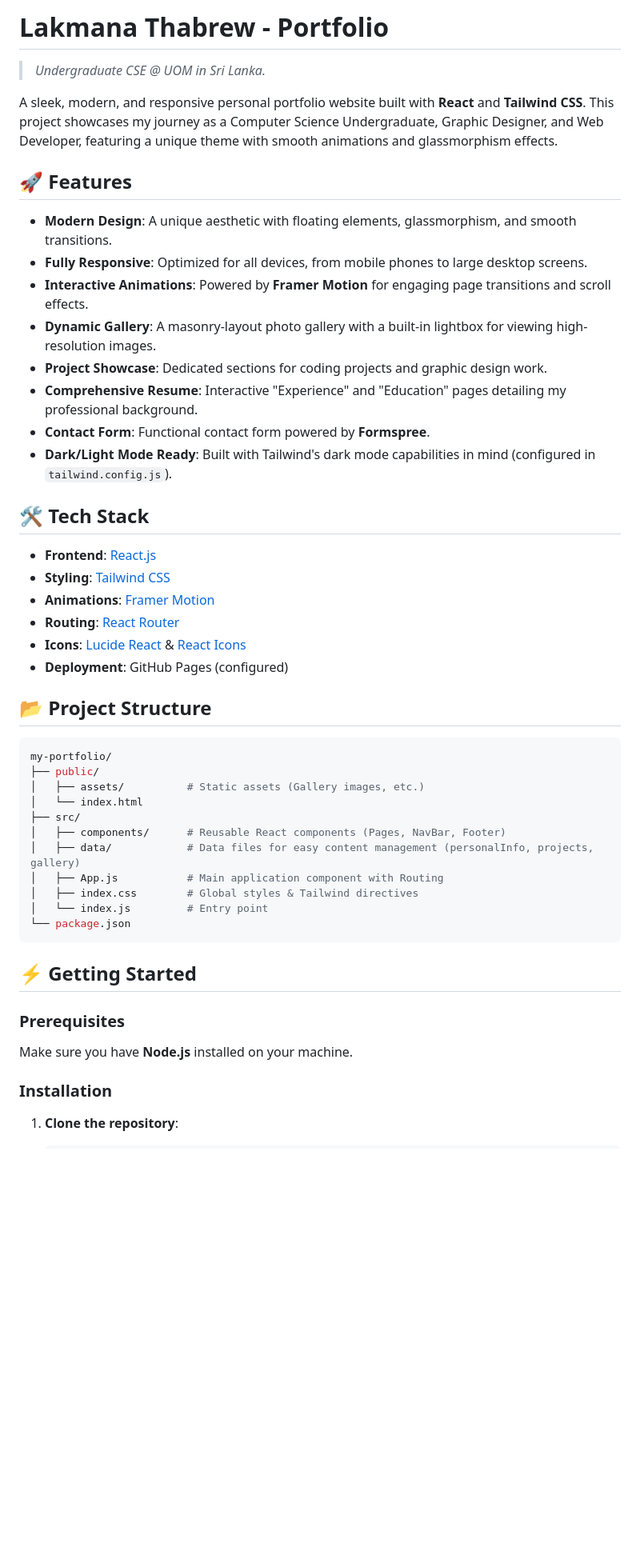
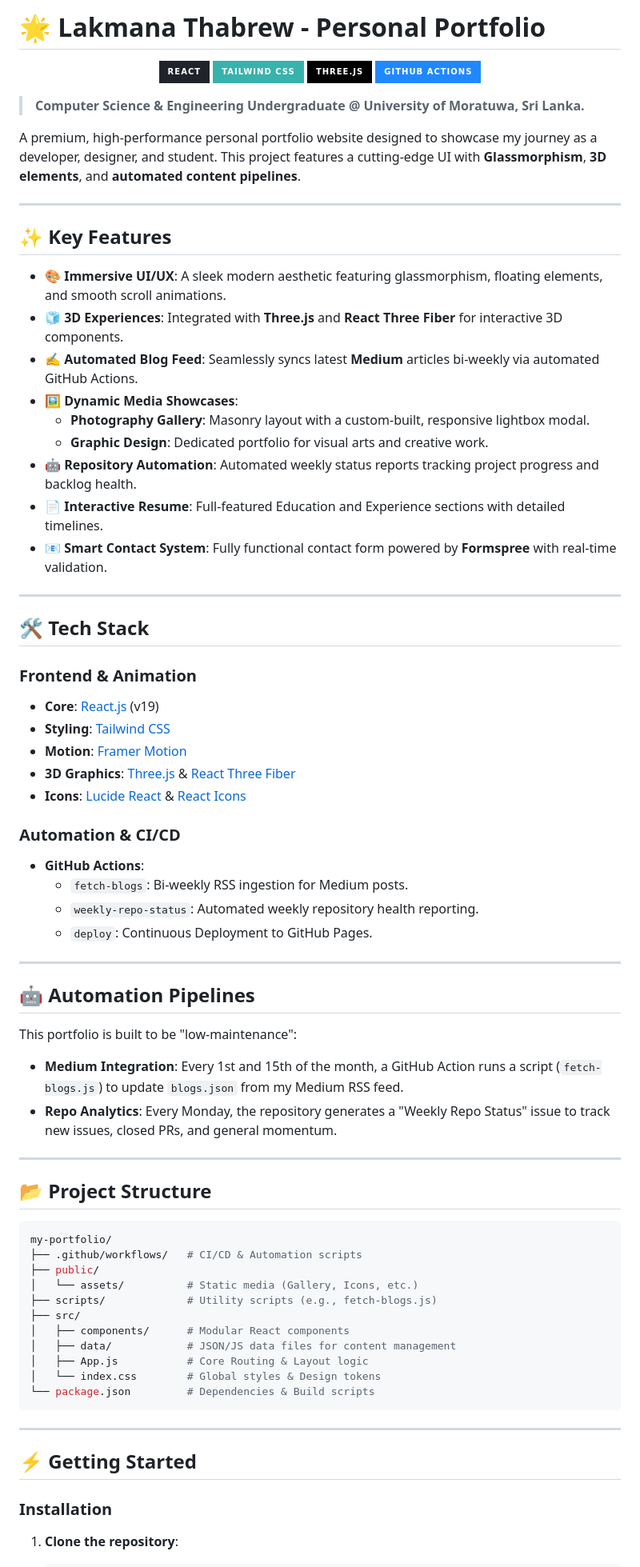
Before and after one commit to lakaThabrew/my-portfolio, a Markdown page: README.md, the part around one of its changes. Shown at 80% size. Rendered like a GitHub page; badges without logos; blank space fills up the shorter version.

Commit message:
docs: Expand README to highlight 3D elements and automation pipelines, detail tech stack, and improve overall structure.

````diff
--- a/README.md
+++ b/README.md
@@ -1,51 +1,77 @@
 
-# Lakmana Thabrew - Portfolio
+# 🌟 Lakmana Thabrew - Personal Portfolio
 
-> *Undergraduate CSE @ UOM in Sri Lanka.*
+<p align="center">
+  <img src="https://img.shields.io/badge/React-20232A?style=for-the-badge&logo=react&logoColor=61DAFB" alt="React" />
+  <img src="https://img.shields.io/badge/Tailwind_CSS-38B2AC?style=for-the-badge&logo=tailwind-css&logoColor=white" alt="Tailwind CSS" />
+  <img src="https://img.shields.io/badge/Three.js-black?style=for-the-badge&logo=three.js&logoColor=white" alt="Three.js" />
+  <img src="https://img.shields.io/badge/GitHub_Actions-2088FF?style=for-the-badge&logo=github-actions&logoColor=white" alt="GitHub Actions" />
+</p>
 
-A sleek, modern, and responsive personal portfolio website built with **React** and **Tailwind CSS**. This project showcases my journey as a Computer Science Undergraduate, Graphic Designer, and Web Developer, featuring a unique theme with smooth animations and glassmorphism effects.
+> **Computer Science & Engineering Undergraduate @ University of Moratuwa, Sri Lanka.**
 
-## 🚀 Features
+A premium, high-performance personal portfolio website designed to showcase my journey as a developer, designer, and student. This project features a cutting-edge UI with **Glassmorphism**, **3D elements**, and **automated content pipelines**.
 
-*   **Modern Design**: A unique aesthetic with floating elements, glassmorphism, and smooth transitions.
-*   **Fully Responsive**: Optimized for all devices, from mobile phones to large desktop screens.
-*   **Interactive Animations**: Powered by **Framer Motion** for engaging page transitions and scroll effects.
-*   **Dynamic Gallery**: A masonry-layout photo gallery with a built-in lightbox for viewing high-resolution images.
-*   **Project Showcase**: Dedicated sections for coding projects and graphic design work.
-*   **Comprehensive Resume**: Interactive "Experience" and "Education" pages detailing my professional background.
-*   **Contact Form**: Functional contact form powered by **Formspree**.
-*   **Dark/Light Mode Ready**: Built with Tailwind's dark mode capabilities in mind (configured in `tailwind.config.js`).
+---
+
+## ✨ Key Features
+
+-   **🎨 Immersive UI/UX**: A sleek modern aesthetic featuring glassmorphism, floating elements, and smooth scroll animations.
+-   **🧊 3D Experiences**: Integrated with **Three.js** and **React Three Fiber** for interactive 3D components.
+-   **✍️ Automated Blog Feed**: Seamlessly syncs latest **Medium** articles bi-weekly via automated GitHub Actions.
+-   **🖼️ Dynamic Media Showcases**:
+    -   **Photography Gallery**: Masonry layout with a custom-built, responsive lightbox modal.
+    -   **Graphic Design**: Dedicated portfolio for visual arts and creative work.
+-   **🤖 Repository Automation**: Automated weekly status reports tracking project progress and backlog health.
+-   **📄 Interactive Resume**: Full-featured Education and Experience sections with detailed timelines.
+-   **📧 Smart Contact System**: Fully functional contact form powered by **Formspree** with real-time validation.
+
+---
 
 ## 🛠️ Tech Stack
 
-*   **Frontend**: [React.js](https://reactjs.org/)
-*   **Styling**: [Tailwind CSS](https://tailwindcss.com/)
-*   **Animations**: [Framer Motion](https://www.framer.com/motion/)
-*   **Routing**: [React Router](https://reactrouter.com/)
-*   **Icons**: [Lucide React](https://lucide.dev/) & [React Icons](https://react-icons.github.io/react-icons/)
-*   **Deployment**: GitHub Pages (configured)
+### Frontend & Animation
+-   **Core**: [React.js](https://reactjs.org/) (v19)
+-   **Styling**: [Tailwind CSS](https://tailwindcss.com/)
+-   **Motion**: [Framer Motion](https://www.framer.com/motion/)
+-   **3D Graphics**: [Three.js](https://threejs.org/) & [React Three Fiber](https://r3f.docs.pmnd.rs/)
+-   **Icons**: [Lucide React](https://lucide.dev/) & [React Icons](https://react-icons.github.io/react-icons/)
+
+### Automation & CI/CD
+-   **GitHub Actions**:
+    -   `fetch-blogs`: Bi-weekly RSS ingestion for Medium posts.
+    -   `weekly-repo-status`: Automated weekly repository health reporting.
+    -   `deploy`: Continuous Deployment to GitHub Pages.
+
+---
+
+## 🤖 Automation Pipelines
+
+This portfolio is built to be "low-maintenance":
+-   **Medium Integration**: Every 1st and 15th of the month, a GitHub Action runs a script (`fetch-blogs.js`) to update `blogs.json` from my Medium RSS feed.
+-   **Repo Analytics**: Every Monday, the repository generates a "Weekly Repo Status" issue to track new issues, closed PRs, and general momentum.
+
+---
 
 ## 📂 Project Structure
 
 ```bash
 my-portfolio/
+├── .github/workflows/   # CI/CD & Automation scripts
 ├── public/
-│   ├── assets/          # Static assets (Gallery images, etc.)
-│   └── index.html
+│   └── assets/          # Static media (Gallery, Icons, etc.)
+├── scripts/             # Utility scripts (e.g., fetch-blogs.js)
 ├── src/
-│   ├── components/      # Reusable React components (Pages, NavBar, Footer)
-│   ├── data/            # Data files for easy content management (personalInfo, projects, gallery)
-│   ├── App.js           # Main application component with Routing
-│   ├── index.css        # Global styles & Tailwind directives
-│   └── index.js         # Entry point
-└── package.json
+│   ├── components/      # Modular React components
+│   ├── data/            # JSON/JS data files for content management
+│   ├── App.js           # Core Routing & Layout logic
+│   └── index.css        # Global styles & Design tokens
+└── package.json         # Dependencies & Build scripts
 ```
 
+---
+
 ## ⚡ Getting Started
-
-### Prerequisites
-
-Make sure you have **Node.js** installed on your machine.
 
 ### Installation
 
````
Also changed, not shown: other parts of README.md (+19 -40 lines).
